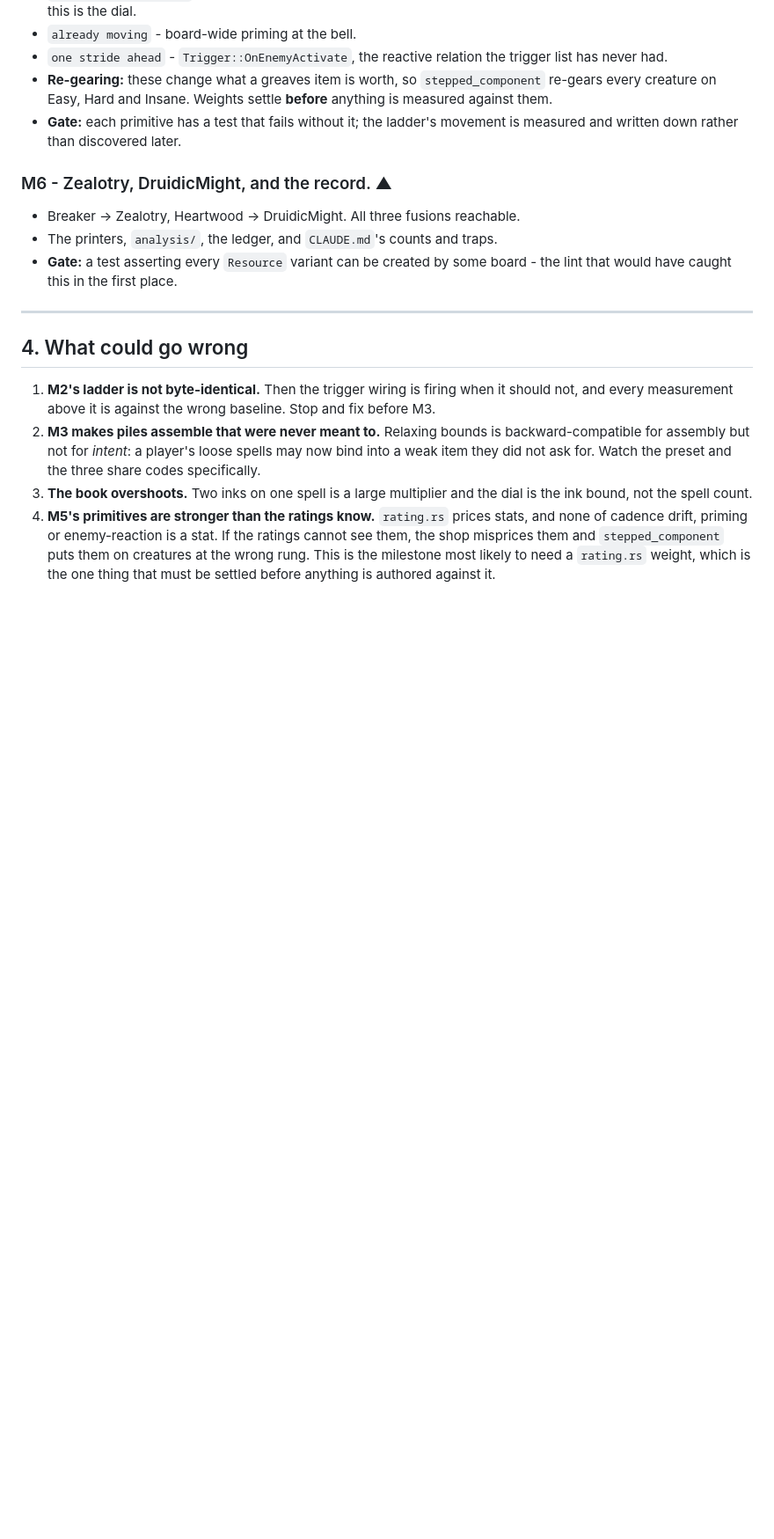
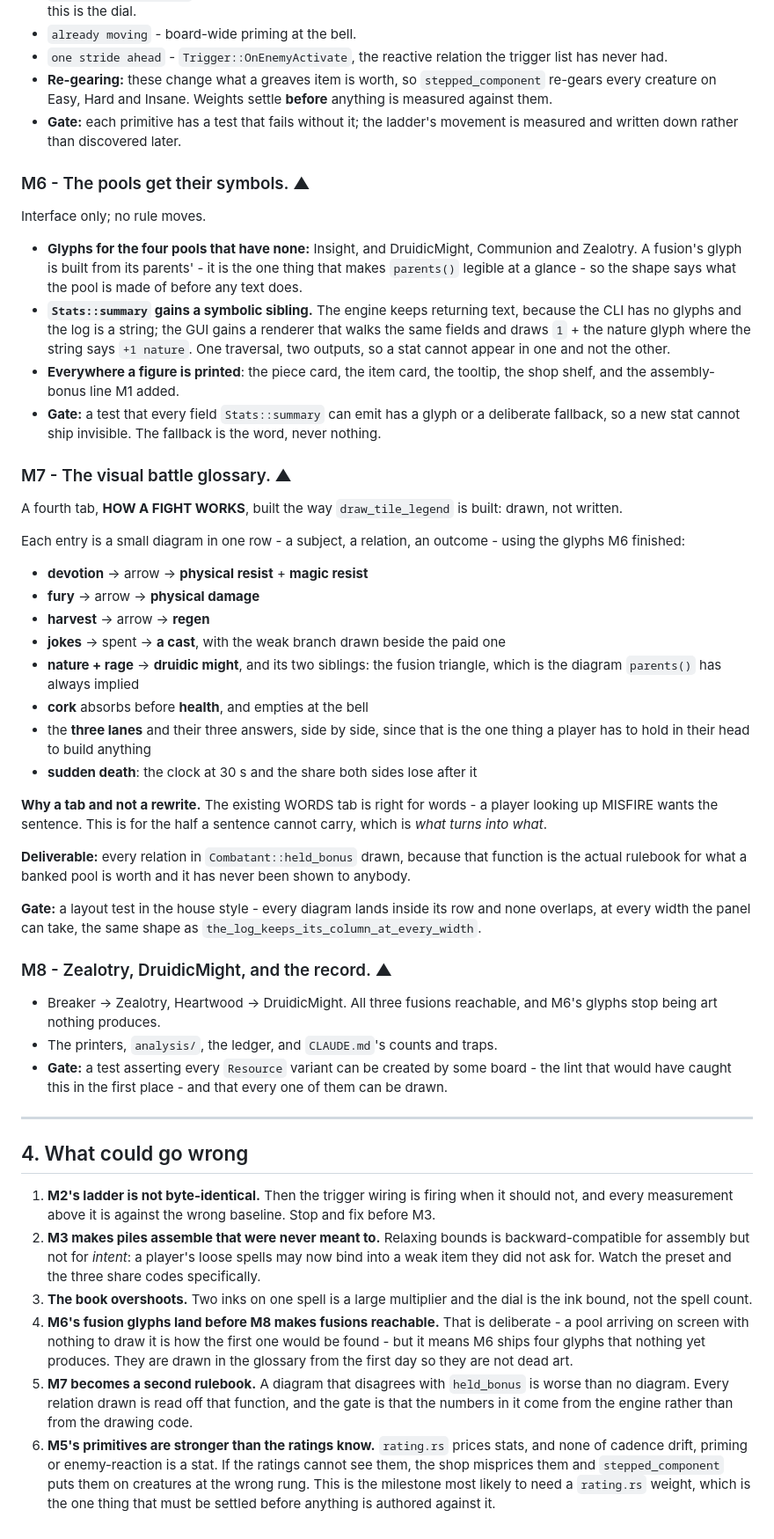
Before and after one commit to sgilson7/gear-master, a Markdown page: design/assembly-bonuses-and-books.md, the part around one of its changes. Shown at 88% size. Drawn GitHub-style; blank space fills up the shorter version.

Commit message:
Two more milestones: the pools get symbols, and the glossary draws
The pools already have glyphs - draw_keyword has eleven - and they are used
in exactly one place, the keyword rail, which says that a piece touches
nature and never how much. Every actual figure is text from Stats::summary,
so a card shows the nature glyph in the rail and the words "+1 nature" in
the body and the two never meet. Four pools have no glyph at all: Insight
and the three fusions, which M8 is about to make reachable.

And the glossary describes what it could show. FAITH reads "every point
adds resistance of both types while held", which is a sentence about an
arrow. The precedent for better is already in the file - draw_tile_legend
shows the five slot motifs at their real sizes and is the one part of the
glossary that shows instead of telling.

M6 finishes the glyph set and gives Stats::summary a symbolic sibling in
the GUI, one traversal and two outputs so a stat cannot appear in one and
not the other. M7 is a fourth tab drawn rather than written, with every
relation read off Combatant::held_bonus - which is the actual rulebook for
what a banked pool is worth and has never been shown to anybody.

Co-Authored-By: Claude Opus 5 <noreply@anthropic.com>
Claude-Session: https://claude.ai/code/session_01Bs2fTrNrWa1oGTg3nk2Upf

```diff
--- a/design/assembly-bonuses-and-books.md
+++ b/design/assembly-bonuses-and-books.md
@@ -257,12 +288,64 @@ the Unwinding shipped with the ladder byte-identical.
 - **Gate:** each primitive has a test that fails without it; the ladder's
   movement is measured and written down rather than discovered later.
 
-### M6 - Zealotry, DruidicMight, and the record. **▲**
+### M6 - The pools get their symbols. **▲**
 
-- Breaker -> Zealotry, Heartwood -> DruidicMight. All three fusions reachable.
+Interface only; no rule moves.
+
+- **Glyphs for the four pools that have none:** Insight, and DruidicMight,
+  Communion and Zealotry. A fusion's glyph is built from its parents' - it is
+  the one thing that makes `parents()` legible at a glance - so the shape says
+  what the pool is made of before any text does.
+- **`Stats::summary` gains a symbolic sibling.** The engine keeps returning
+  text, because the CLI has no glyphs and the log is a string; the GUI gains a
+  renderer that walks the same fields and draws `1` + the nature glyph where
+  the string says `+1 nature`. One traversal, two outputs, so a stat cannot
+  appear in one and not the other.
+- **Everywhere a figure is printed**: the piece card, the item card, the
+  tooltip, the shop shelf, and the assembly-bonus line M1 added.
+- **Gate:** a test that every field `Stats::summary` can emit has a glyph or a
+  deliberate fallback, so a new stat cannot ship invisible. The fallback is the
+  word, never nothing.
+
+### M7 - The visual battle glossary. **▲**
+
+A fourth tab, **HOW A FIGHT WORKS**, built the way `draw_tile_legend` is built:
+drawn, not written.
+
+Each entry is a small diagram in one row - a subject, a relation, an outcome -
+using the glyphs M6 finished:
+
+- **devotion** -> arrow -> **physical resist** + **magic resist**
+- **fury** -> arrow -> **physical damage**
+- **harvest** -> arrow -> **regen**
+- **jokes** -> spent -> **a cast**, with the weak branch drawn beside the paid one
+- **nature + rage** -> **druidic might**, and its two siblings: the fusion
+  triangle, which is the diagram `parents()` has always implied
+- **cork** absorbs before **health**, and empties at the bell
+- the **three lanes** and their three answers, side by side, since that is the
+  one thing a player has to hold in their head to build anything
+- **sudden death**: the clock at 30 s and the share both sides lose after it
+
+**Why a tab and not a rewrite.** The existing WORDS tab is right for words - a
+player looking up MISFIRE wants the sentence. This is for the half a sentence
+cannot carry, which is *what turns into what*.
+
+**Deliverable:** every relation in `Combatant::held_bonus` drawn, because that
+function is the actual rulebook for what a banked pool is worth and it has
+never been shown to anybody.
+
+**Gate:** a layout test in the house style - every diagram lands inside its
+row and none overlaps, at every width the panel can take, the same shape as
+`the_log_keeps_its_column_at_every_width`.
+
+### M8 - Zealotry, DruidicMight, and the record. **▲**
+
+- Breaker -> Zealotry, Heartwood -> DruidicMight. All three fusions reachable,
+  and M6's glyphs stop being art nothing produces.
 - The printers, `analysis/`, the ledger, and `CLAUDE.md`'s counts and traps.
 - **Gate:** a test asserting every `Resource` variant can be created by some
-  board - the lint that would have caught this in the first place.
+  board - the lint that would have caught this in the first place - and that
+  every one of them can be drawn.
 
 ---
 
@@ -277,7 +360,16 @@ the Unwinding shipped with the ladder byte-identical.
    and the three share codes specifically.
 3. **The book overshoots.** Two inks on one spell is a large multiplier and the
    dial is the ink bound, not the spell count.
-4. **M5's primitives are stronger than the ratings know.** `rating.rs` prices
+4. **M6's fusion glyphs land before M8 makes fusions reachable.** That is
+   deliberate - a pool arriving on screen with nothing to draw it is how the
+   first one would be found - but it means M6 ships four glyphs that nothing
+   yet produces. They are drawn in the glossary from the first day so they are
+   not dead art.
+5. **M7 becomes a second rulebook.** A diagram that disagrees with
+   `held_bonus` is worse than no diagram. Every relation drawn is read off that
+   function, and the gate is that the numbers in it come from the engine rather
+   than from the drawing code.
+6. **M5's primitives are stronger than the ratings know.** `rating.rs` prices
    stats, and none of cadence drift, priming or enemy-reaction is a stat. If
    the ratings cannot see them, the shop misprices them and
    `stepped_component` puts them on creatures at the wrong rung. This is the
```
Also changed, not shown: other parts of design/assembly-bonuses-and-books.md (+34 -3 lines).
